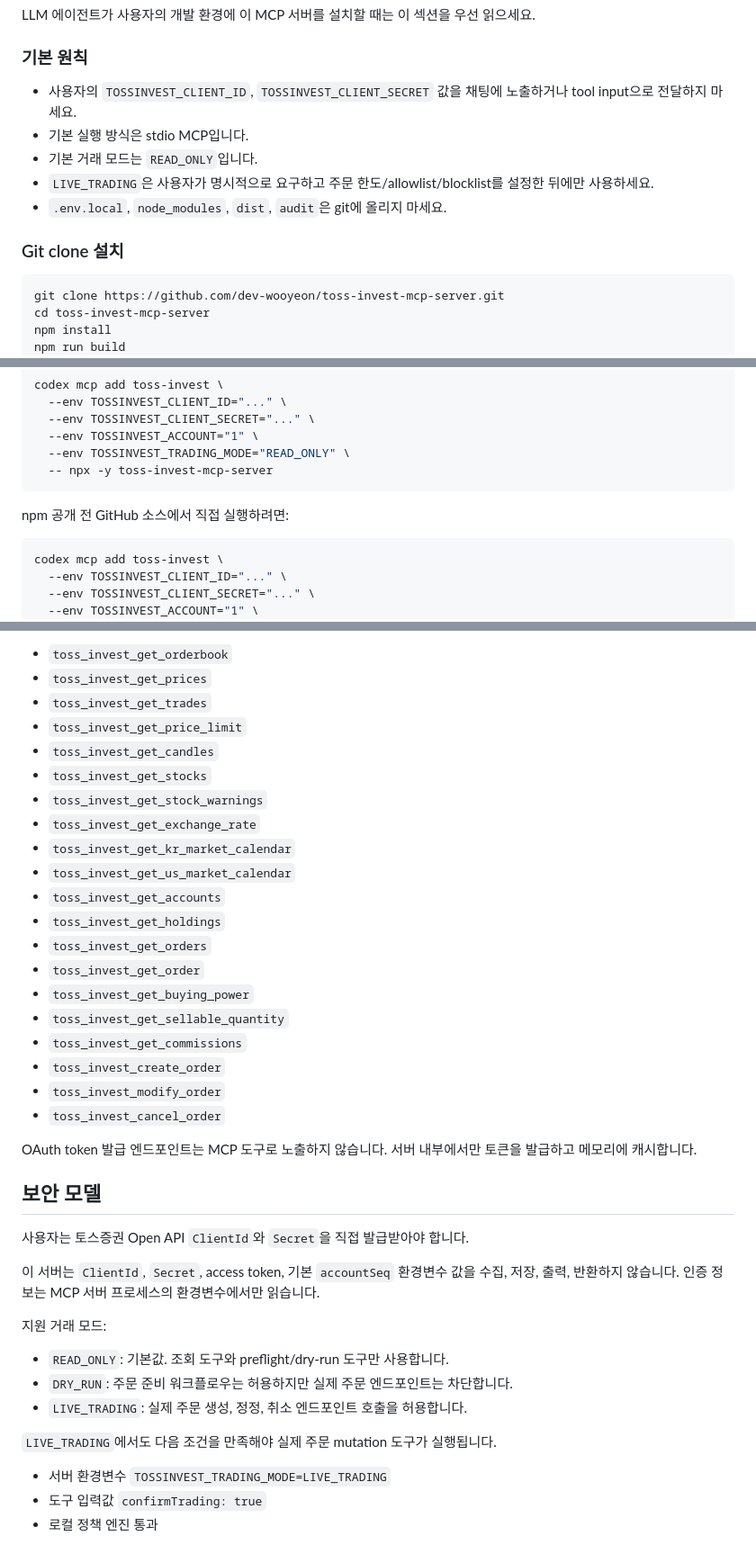
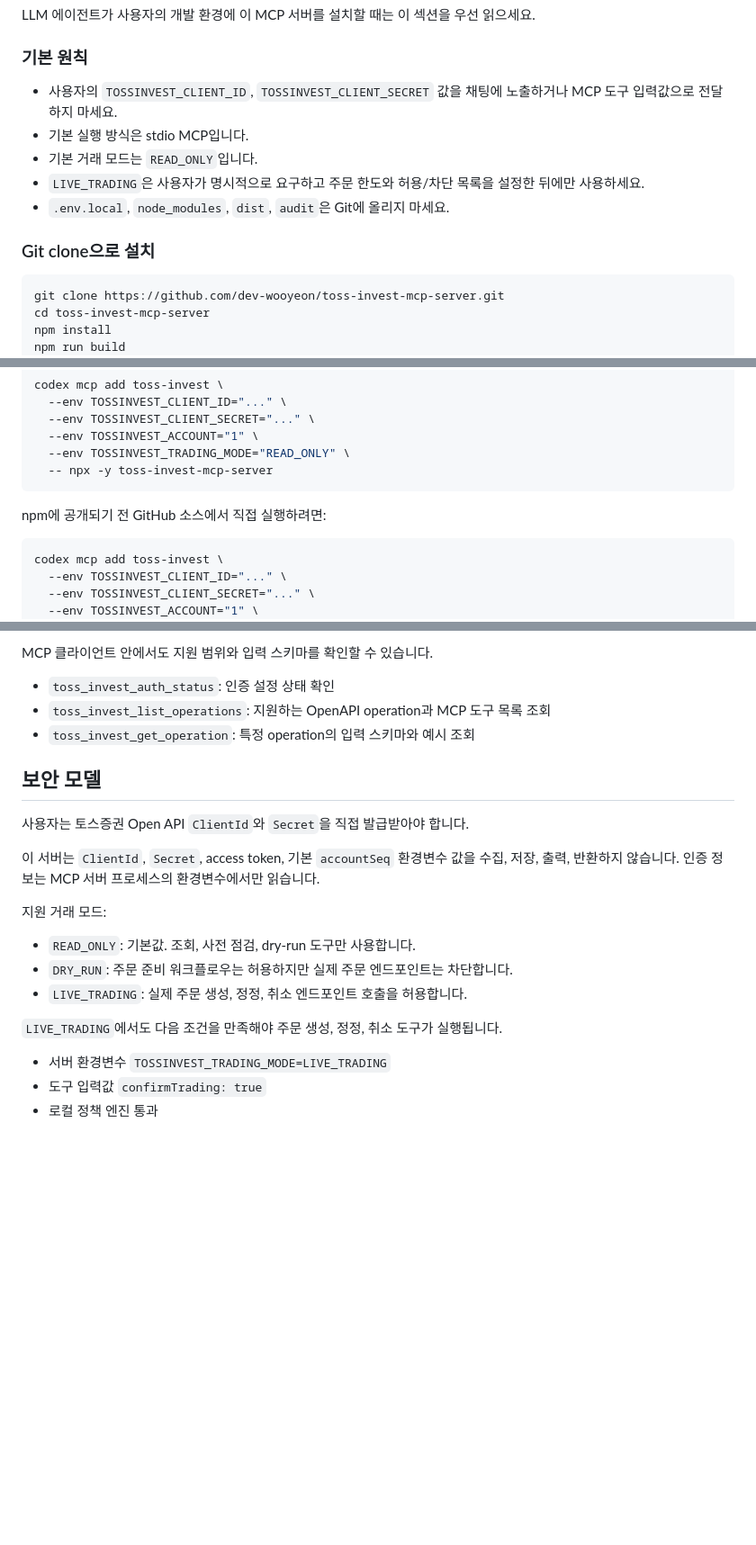
Before and after one commit to dev-wooyeon/toss-invest-mcp-server, a Markdown page: README.md, 3 parts joined by grey strips. Shown at 90% size. GitHub-like rendering; blank space fills up the shorter version.

````diff
--- a/README.md
+++ b/README.md
@@ -12,13 +12,13 @@ LLM 에이전트가 사용자의 개발 환경에 이 MCP 서버를 설치할
 
 ### 기본 원칙
 
-- 사용자의 `TOSSINVEST_CLIENT_ID`, `TOSSINVEST_CLIENT_SECRET` 값을 채팅에 노출하거나 tool input으로 전달하지 마세요.
+- 사용자의 `TOSSINVEST_CLIENT_ID`, `TOSSINVEST_CLIENT_SECRET` 값을 채팅에 노출하거나 MCP 도구 입력값으로 전달하지 마세요.
 - 기본 실행 방식은 stdio MCP입니다.
 - 기본 거래 모드는 `READ_ONLY`입니다.
-- `LIVE_TRADING`은 사용자가 명시적으로 요구하고 주문 한도/allowlist/blocklist를 설정한 뒤에만 사용하세요.
-- `.env.local`, `node_modules`, `dist`, `audit`은 git에 올리지 마세요.
+- `LIVE_TRADING`은 사용자가 명시적으로 요구하고 주문 한도와 허용/차단 목록을 설정한 뒤에만 사용하세요.
+- `.env.local`, `node_modules`, `dist`, `audit`은 Git에 올리지 마세요.
 
-### Git clone 설치
+### Git clone으로 설치
 
 ```bash
 git clone https://github.com/dev-wooyeon/toss-invest-mcp-server.git
@@ -67,7 +67,7 @@ codex mcp add toss-invest \
   -- npx -y toss-invest-mcp-server
 ```
 
-npm 공개 전 GitHub 소스에서 직접 실행하려면:
+npm에 공개되기 전 GitHub 소스에서 직접 실행하려면:
 
 ```bash
 codex mcp add toss-invest \
@@ -156,26 +180,9 @@ toss_invest_auth_status
 
-- `toss_invest_get_orderbook`
-- `toss_invest_get_prices`
-- `toss_invest_get_trades`
-- `toss_invest_get_price_limit`
-- `toss_invest_get_candles`
-- `toss_invest_get_stocks`
-- `toss_invest_get_stock_warnings`
-- `toss_invest_get_exchange_rate`
-- `toss_invest_get_kr_market_calendar`
-- `toss_invest_get_us_market_calendar`
-- `toss_invest_get_accounts`
-- `toss_invest_get_holdings`
-- `toss_invest_get_orders`
-- `toss_invest_get_order`
-- `toss_invest_get_buying_power`
-- `toss_invest_get_sellable_quantity`
-- `toss_invest_get_commissions`
-- `toss_invest_create_order`
-- `toss_invest_modify_order`
-- `toss_invest_cancel_order`
+MCP 클라이언트 안에서도 지원 범위와 입력 스키마를 확인할 수 있습니다.
 
-OAuth token 발급 엔드포인트는 MCP 도구로 노출하지 않습니다. 서버 내부에서만 토큰을 발급하고 메모리에 캐시합니다.
+- `toss_invest_auth_status`: 인증 설정 상태 확인
+- `toss_invest_list_operations`: 지원하는 OpenAPI operation과 MCP 도구 목록 조회
+- `toss_invest_get_operation`: 특정 operation의 입력 스키마와 예시 조회
 
 ## 보안 모델
 
@@ -185,11 +192,11 @@ OAuth token 발급 엔드포인트는 MCP 도구로 노출하지 않습니다.
 
 지원 거래 모드:
 
-- `READ_ONLY`: 기본값. 조회 도구와 preflight/dry-run 도구만 사용합니다.
+- `READ_ONLY`: 기본값. 조회, 사전 점검, dry-run 도구만 사용합니다.
 - `DRY_RUN`: 주문 준비 워크플로우는 허용하지만 실제 주문 엔드포인트는 차단합니다.
 - `LIVE_TRADING`: 실제 주문 생성, 정정, 취소 엔드포인트 호출을 허용합니다.
 
-`LIVE_TRADING`에서도 다음 조건을 만족해야 실제 주문 mutation 도구가 실행됩니다.
+`LIVE_TRADING`에서도 다음 조건을 만족해야 주문 생성, 정정, 취소 도구가 실행됩니다.
 
 - 서버 환경변수 `TOSSINVEST_TRADING_MODE=LIVE_TRADING`
 - 도구 입력값 `confirmTrading: true`
````
Also changed, not shown: other parts of README.md (+40 -59 lines), AGENTS.md (added, +49 -0 lines).
